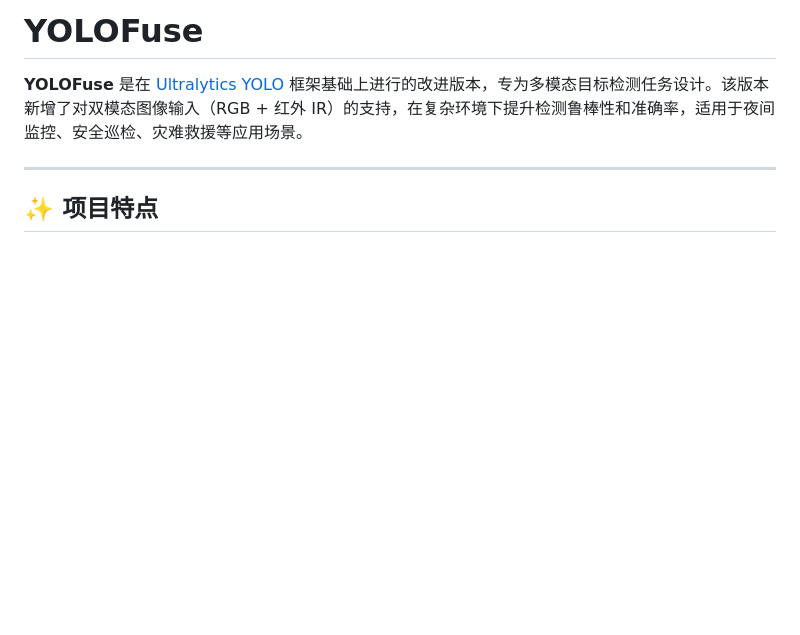
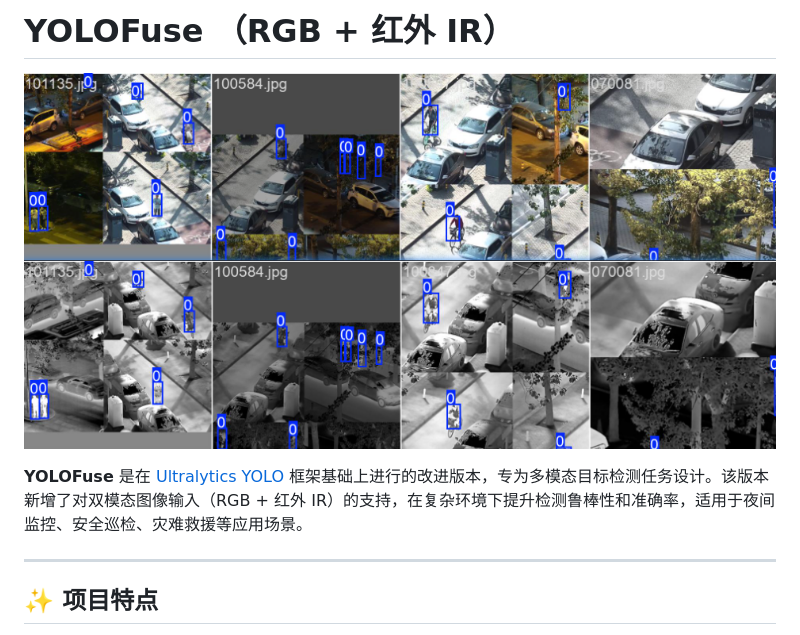
Before and after one commit to WangQvQ/YOLOFuse, a Markdown page: README.md, the part around one of its changes. GitHub-like rendering; pictures changed too: examples/Images/rgbir.png (added); blank space fills up the shorter version.

```diff
--- a/README.md
+++ b/README.md
@@ -1,6 +1,10 @@
 
 
-# YOLOFuse
+# YOLOFuse （RGB + 红外 IR）
+
+<p align="center">
+  <img src="examples/Images/rgbir.png" alt="alt text" />
+</p>
 
 **YOLOFuse** 是在 [Ultralytics YOLO](https://github.com/ultralytics/ultralytics) 框架基础上进行的改进版本，专为多模态目标检测任务设计。该版本新增了对双模态图像输入（RGB + 红外 IR）的支持，在复杂环境下提升检测鲁棒性和准确率，适用于夜间监控、安全巡检、灾难救援等应用场景。
 
```
Also changed, not shown: other parts of README.md (+3 -1 lines).
